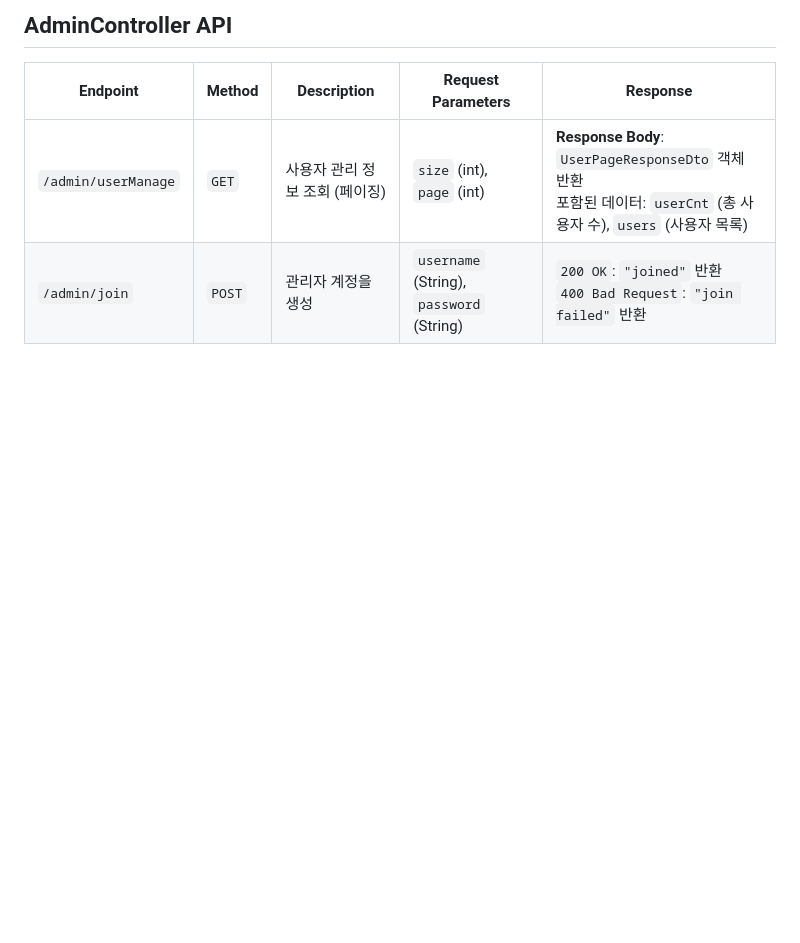
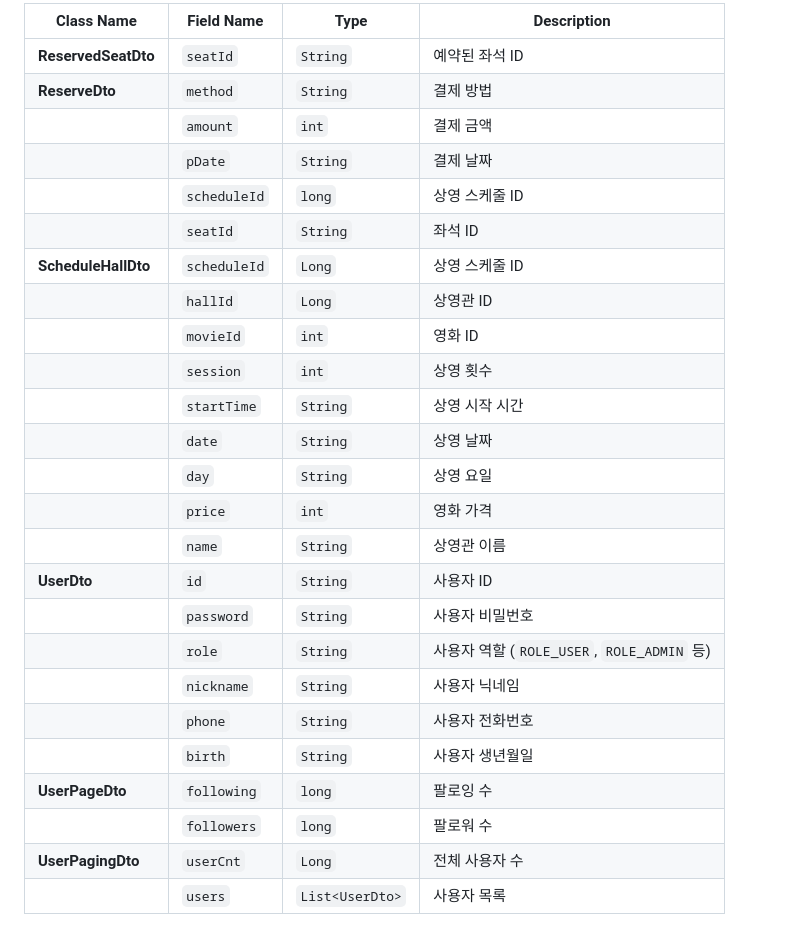
Before and after one commit to py0o0/movieReserveSite, a Markdown page: README.md, the part around the change printed below. GitHub-like rendering; blank space fills up the shorter version.

```diff
--- a/README.md
+++ b/README.md
@@ -17,7 +35,28 @@
 
-## AdminController API
-
-| **Endpoint**             | **Method** | **Description**                          | **Request Parameters**         | **Response**                                                                      |
-|--------------------------|------------|------------------------------------------|--------------------------------|-----------------------------------------------------------------------------------|
-| `/admin/userManage`            | `GET`      | 사용자 관리 정보 조회 (페이징)              | `size` (int), `page` (int)     | **Response Body**: `UserPageResponseDto` 객체 반환 <br> 포함된 데이터: `userCnt` (총 사용자 수), `users` (사용자 목록) |
-| `/admin/join`        | `POST`       | 관리자 계정을 생성 | `username` (String), `password` (String) | `200 OK`: `"joined"` 반환 <br> `400 Bad Request`: `"join failed"` 반환                  |
+| **Class Name**         | **Field Name**     | **Type**           | **Description**                                     |
+|------------------------|--------------------|--------------------|----------------------------------------------------|
+| **ReservedSeatDto**    | `seatId`          | `String`           | 예약된 좌석 ID                                     |
+| **ReserveDto**         | `method`          | `String`           | 결제 방법                                          |
+|                        | `amount`          | `int`              | 결제 금액                                          |
+|                        | `pDate`           | `String`           | 결제 날짜                                          |
+|                        | `scheduleId`      | `long`             | 상영 스케줄 ID                                     |
+|                        | `seatId`          | `String`           | 좌석 ID                                            |
+| **ScheduleHallDto**    | `scheduleId`      | `Long`             | 상영 스케줄 ID                                     |
+|                        | `hallId`          | `Long`             | 상영관 ID                                          |
+|                        | `movieId`         | `int`              | 영화 ID                                            |
+|                        | `session`         | `int`              | 상영 횟수                                          |
+|                        | `startTime`       | `String`           | 상영 시작 시간                                     |
+|                        | `date`            | `String`           | 상영 날짜                                          |
+|                        | `day`             | `String`           | 상영 요일                                          |
+|                        | `price`           | `int`              | 영화 가격                                          |
+|                        | `name`            | `String`           | 상영관 이름                                        |
+| **UserDto**            | `id`              | `String`           | 사용자 ID                                          |
+|                        | `password`        | `String`           | 사용자 비밀번호                                    |
+|                        | `role`            | `String`           | 사용자 역할 (`ROLE_USER`, `ROLE_ADMIN` 등)         |
+|                        | `nickname`        | `String`           | 사용자 닉네임                                      |
+|                        | `phone`           | `String`           | 사용자 전화번호                                    |
+|                        | `birth`           | `String`           | 사용자 생년월일                                    |
+| **UserPageDto**        | `following`       | `long`             | 팔로잉 수                                          |
+|                        | `followers`       | `long`             | 팔로워 수                                          |
+| **UserPagingDto**      | `userCnt`         | `Long`             | 전체 사용자 수                                     |
+|                        | `users`           | `List<UserDto>`    | 사용자 목록                                        |
```
Also changed, not shown: other parts of README.md (+30 -12 lines).
